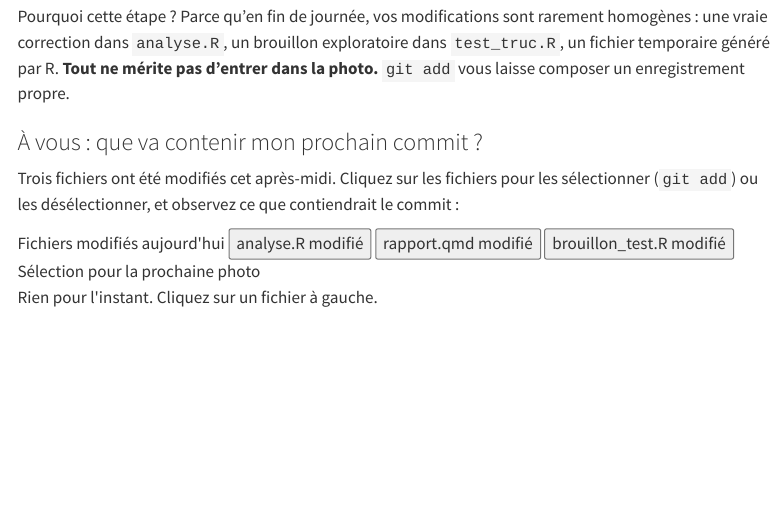
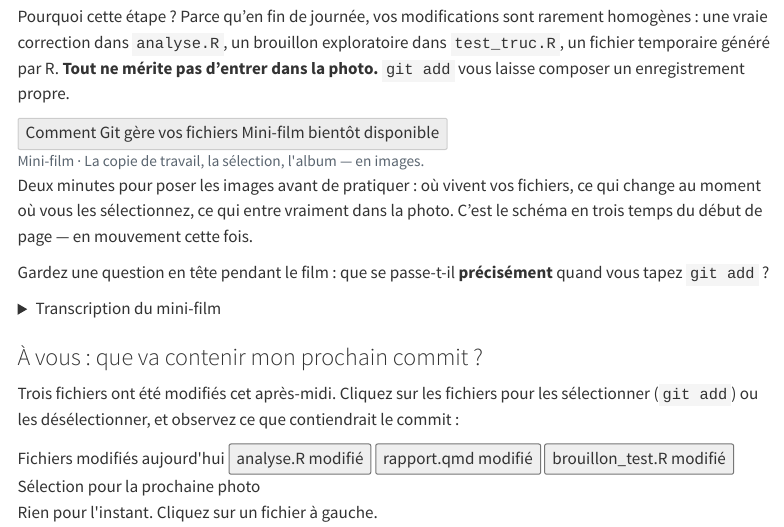
Before and after one commit to MaryleneH/Git_decouverte_pratique, a Quarto document (cours/02-premier-commit.qmd): the page in a window 1100 px wide, from 1650 px down. Rendered offline with R 4.5, knitr and Pandoc in place of Quarto, with nearby package versions; menus at the side of the page are left out.

Commit message:
[FEAT] Add git add film to first-commit lesson
Intègre le mini-film « Comment Git gère vos fichiers » (S3 SSPCloud,
dossier atelier1) dans la séquence 02, au cœur de la section
« Choisir : git add » — entre l'explication du pourquoi et le widget
de pratique, suivant la progression du site (concept → film →
pratique). Le film illustre en mouvement le schéma en trois temps
qui ouvre la page : copie de travail, sélection, album.

Composant learning-film existant réutilisé tel quel (carte 16:9,
placeholder, lecture volontaire, jamais deux films à la fois), en
rangée film + texte avec question d'accroche, comme en séquence 03.
Pas de pastille numérotée : ce film « explication » ne fait pas
partie de la série narrative 01-05. Accordéon de transcription
ajouté (version décrite en attendant le mot à mot).

URL absolue avec l'accent percent-encodé (g%C3%A8re) pour une
compatibilité maximale ; films.js l'active sans sonde ;
controls / playsinline / preload="metadata", pas d'autoplay.
Aucun mp4 dans le dépôt, Git LFS et .gitattributes intouchés.
README : ligne « Films en place » actualisée.

Vérifié au navigateur (site rendu) : lecteur actif avec l'URL
exacte, bouton « Lancer le mini-film », ratio 16:9, grille
film + texte à 1366 px, empilement propre à 390 px, aucun
débordement horizontal, une seule requête métadonnées au
chargement. MinIO injoignable depuis la sandbox (proxy) :
lecture à confirmer au premier clic en ligne.

Co-Authored-By: Claude Fable 5 <noreply@anthropic.com>
Claude-Session: https://claude.ai/code/session_01MXzvd3RKgwd3AXkaWnyDYA

````diff
--- a/cours/02-premier-commit.qmd
+++ b/cours/02-premier-commit.qmd
@@ -117,3 +129,27 @@ Pourquoi cette étape ? Parce qu'en fin de journée, vos modifications sont rare
+    </video>
+    <button type="button" class="learning-film__placeholder" disabled>
+      <span class="learning-film__play" aria-hidden="true"></span>
+      <span class="learning-film__label">Comment Git gère vos fichiers</span>
+      <span class="learning-film__status" data-role="status">Mini-film bientôt disponible</span>
+    </button>
+  </div>
+  <figcaption class="learning-film__caption">Mini-film · La copie de travail, la sélection, l'album — en images.</figcaption>
+</figure>
+```
+
+::: {.film-row__text}
+Deux minutes pour poser les images avant de pratiquer : où vivent vos fichiers, ce qui change au moment où vous les sélectionnez, ce qui entre vraiment dans la photo. C'est le schéma en trois temps du début de page — en mouvement cette fois.
+
+[Gardez une question en tête pendant le film : que se passe-t-il **précisément** quand vous tapez `git add` ?]{.film-question}
+:::
+:::
+
+<details class="go-further">
+<summary>Transcription du mini-film</summary>
+
+La transcription mot à mot sera ajoutée avec la vidéo. Le film montre comment Git gère vos fichiers : la **copie de travail**, où vous modifiez librement ; la **zone de sélection**, où `git add` compose la prochaine photo fichier par fichier ; et l'**album**, où `git commit` enregistre la photo pour de bon. Il illustre l'intérêt de cette étape intermédiaire : choisir ce qui mérite d'être photographié, et laisser le reste de côté.
+
+</details>
 
 ### À vous : que va contenir mon prochain commit ?
 
````
Also changed, not shown: README.md, cours/02-premier-commit.qmd (12 more changed lines).
